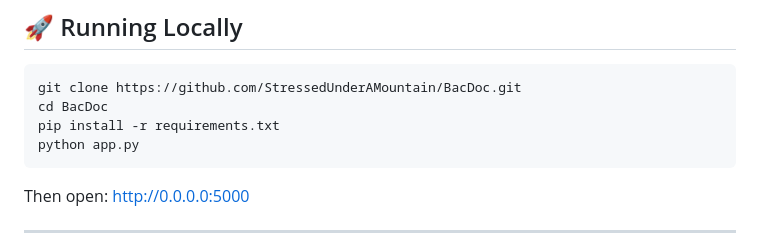
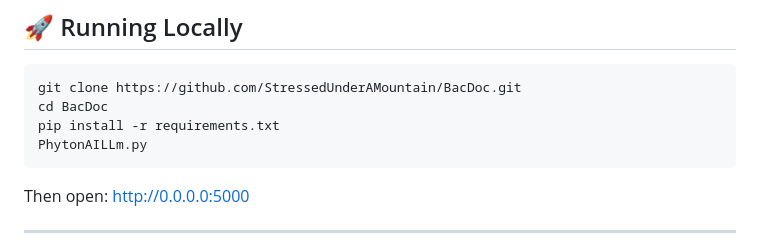
Before and after one commit to StressedUnderAMountain/BacDoc, a Markdown page: README.md, the part around the change. GitHub-like rendering.

````diff
--- a/README.md
+++ b/README.md
@@ -55,7 +55,7 @@ BacDoc is a free, web-based microbiology support platform that assists with **ba
 git clone https://github.com/StressedUnderAMountain/BacDoc.git
 cd BacDoc
 pip install -r requirements.txt
-python app.py
+PhytonAILLm.py
  ```
 Then open: http://0.0.0.0:5000
 
````
